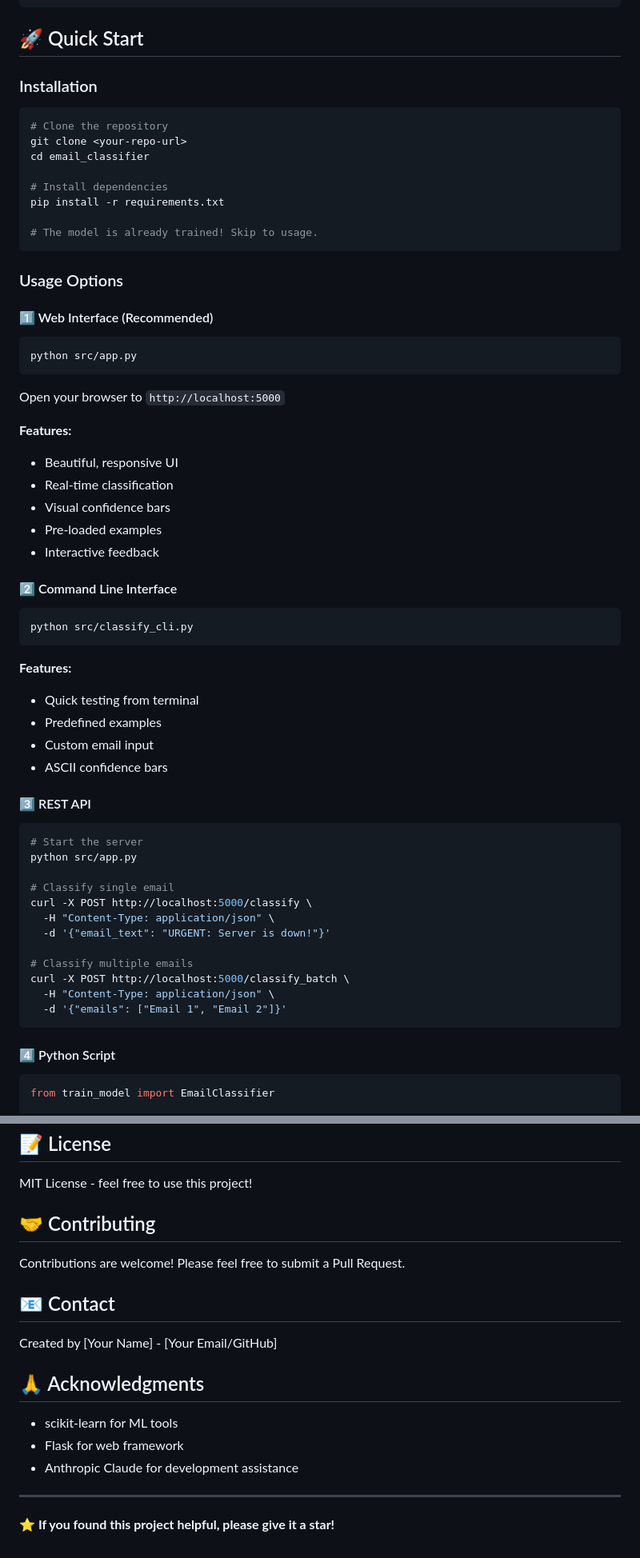
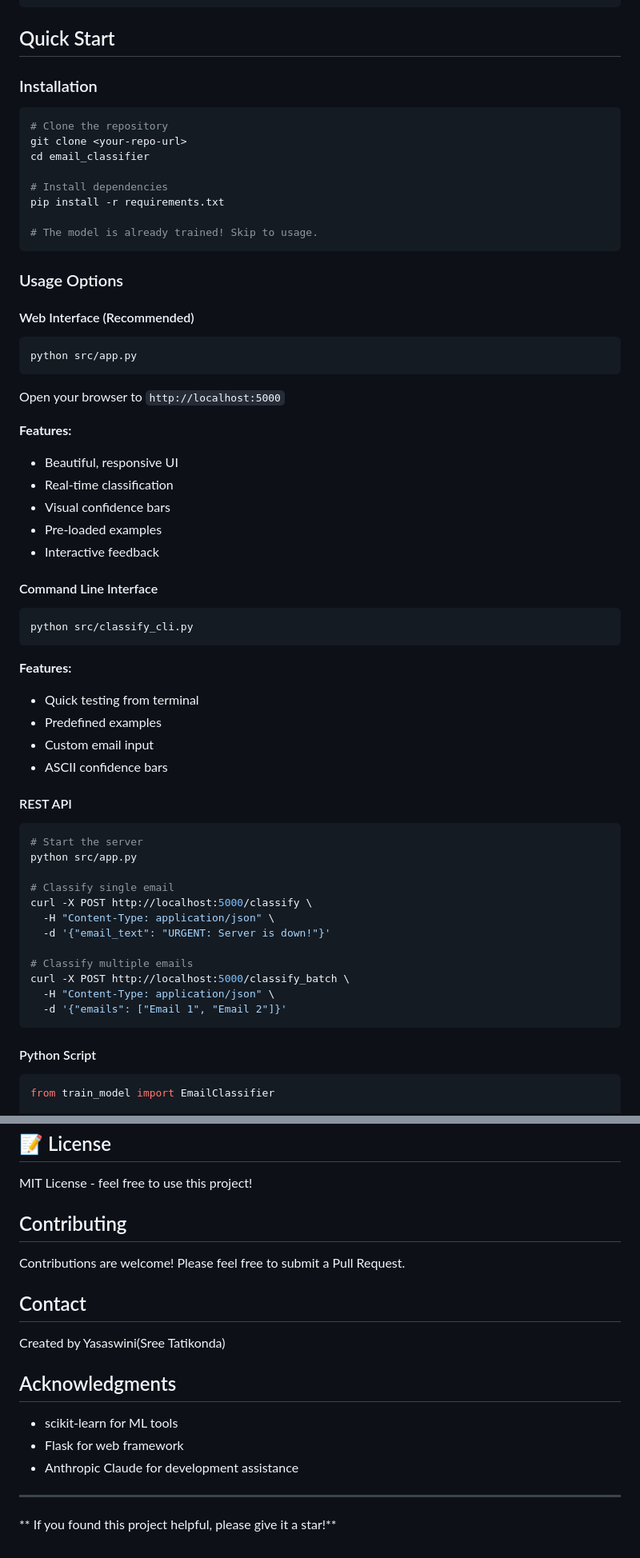
Before and after one commit to SreeTatikonda/Machine_Learning_set, a Markdown page: README.md, 2 parts joined by grey strips. Shown at 80% size. Rendered like a GitHub page.

Commit message:
Refactor README.md for improved formatting
Updated formatting and headings in README.md for consistency and clarity.

````diff
--- a/README.md
+++ b/README.md
@@ -70,7 +70,7 @@ email_classifier/
 └── README.md                   # This file
 ```
 
-## 🚀 Quick Start
+##  Quick Start
 
 ### Installation
 
@@ -87,7 +87,7 @@ pip install -r requirements.txt
 
 ### Usage Options
 
-#### 1️⃣ Web Interface (Recommended)
+#### Web Interface (Recommended)
 
 ```bash
 python src/app.py
@@ -102,7 +102,7 @@ Open your browser to `http://localhost:5000`
 - Pre-loaded examples
 - Interactive feedback
 
-#### 2️⃣ Command Line Interface
+####  Command Line Interface
 
 ```bash
 python src/classify_cli.py
@@ -114,7 +114,7 @@ python src/classify_cli.py
 - Custom email input
 - ASCII confidence bars
 
-#### 3️⃣ REST API
+####  REST API
 
 ```bash
 # Start the server
@@ -131,7 +131,7 @@ curl -X POST http://localhost:5000/classify_batch \
   -d '{"emails": ["Email 1", "Email 2"]}'
 ```
 
-#### 4️⃣ Python Script
+#### Python Script
 
 ```python
 from train_model import EmailClassifier
@@ -342,15 +342,15 @@ Check if the API is running.
 
 MIT License - feel free to use this project!
 
-## 🤝 Contributing
+## Contributing
 
 Contributions are welcome! Please feel free to submit a Pull Request.
 
-## 📧 Contact
+##  Contact
 
-Created by [Your Name] - [Your Email/GitHub]
+Created by Yasaswini(Sree Tatikonda)
 
-## 🙏 Acknowledgments
+##  Acknowledgments
 
 - scikit-learn for ML tools
 - Flask for web framework
@@ -358,4 +358,4 @@ Created by [Your Name] - [Your Email/GitHub]
 
 ---
 
-**⭐ If you found this project helpful, please give it a star!**
+** If you found this project helpful, please give it a star!**
````
Also changed, not shown: other parts of README.md (+21 -21 lines).
